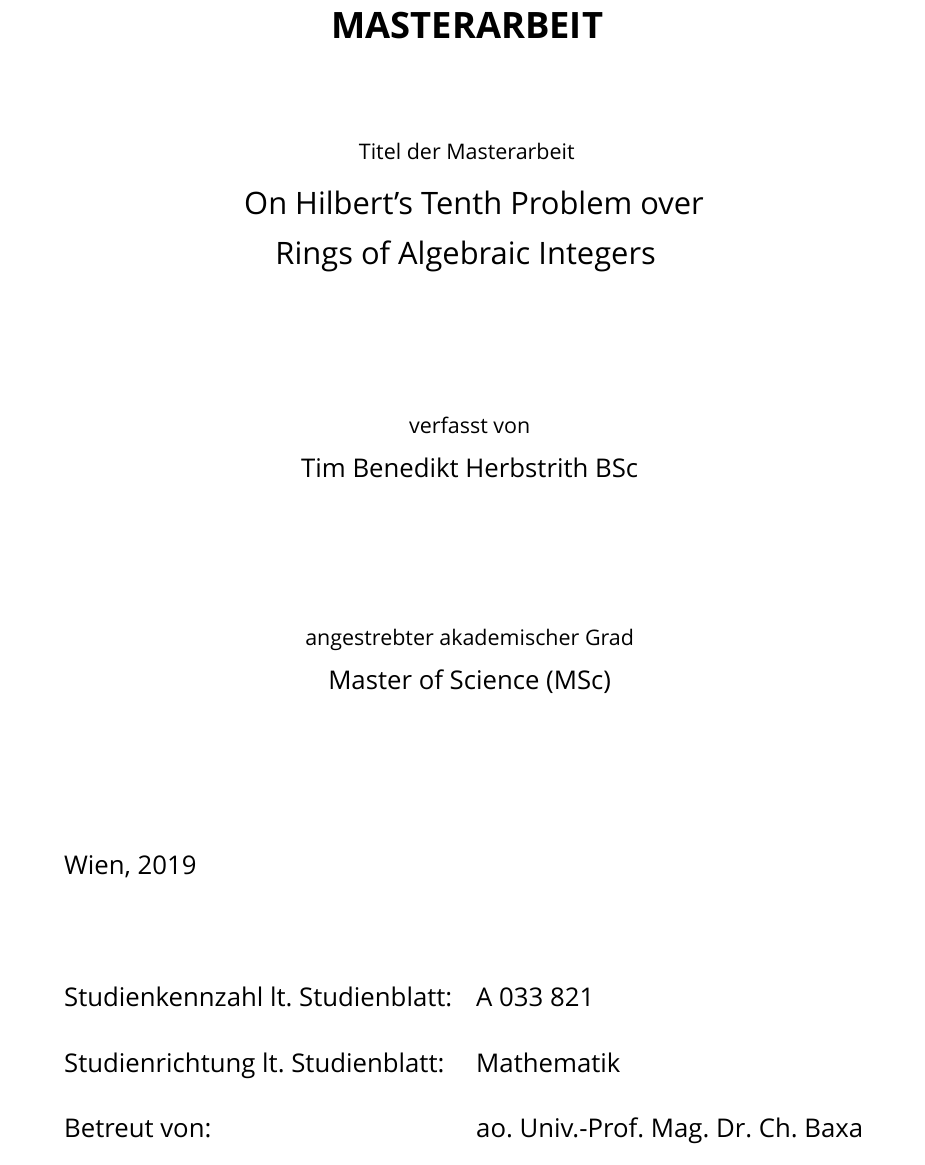
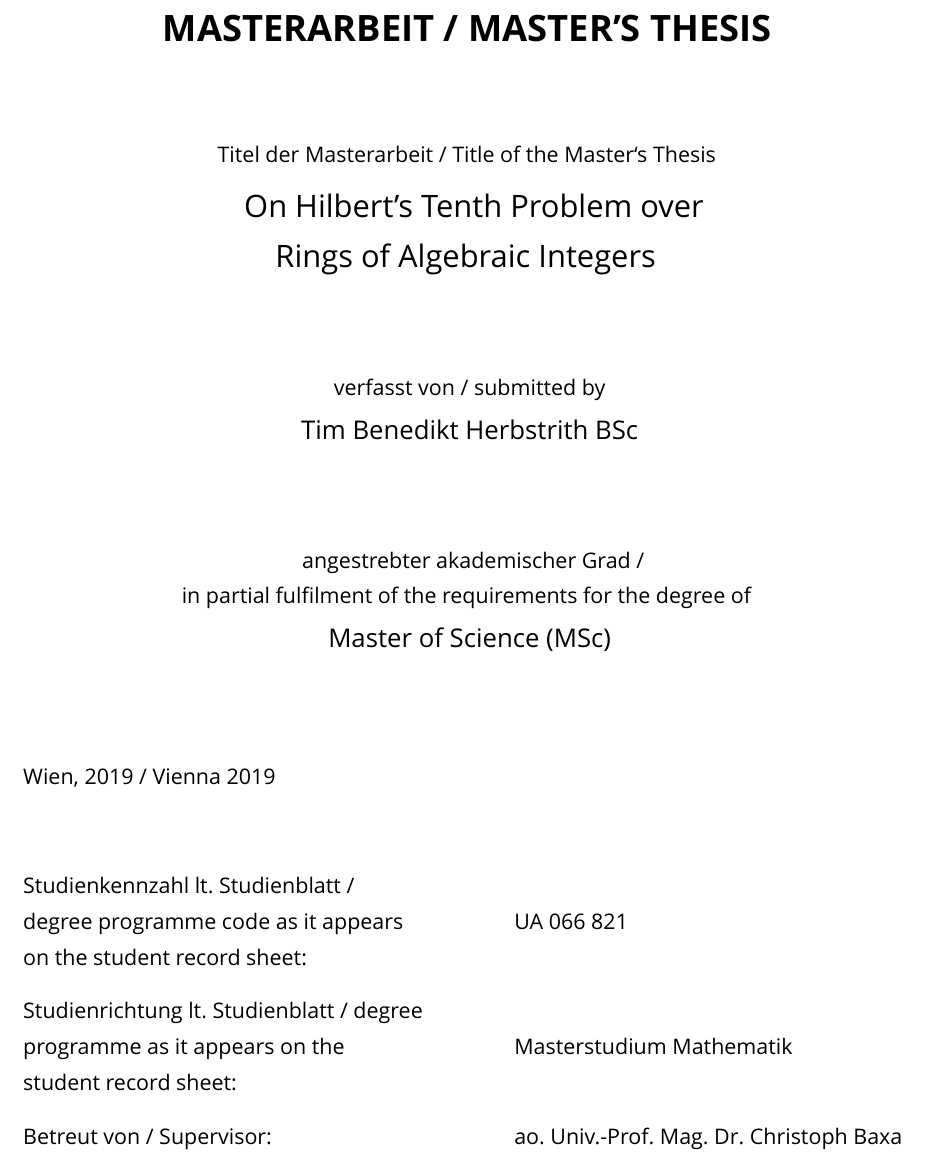
Before and after one commit to tim6her/h10-over-rings-of-integers, a LaTeX thesis (Herbstrith-H10_over_AI.tex, which reads contents/00_frontmatter.tex): part of page 1 of 71, cut at the place of the change. Compiled offline with XeLaTeX.

Commit message:
Fixed title page

```diff
--- a/Herbstrith-H10_over_AI.tex
+++ b/Herbstrith-H10_over_AI.tex
@@ -63,6 +63,8 @@
 \setotherlanguage{italian}
 \usepackage{floatrow}
 \usepackage{booktabs}
+\usepackage{array}
+\newcolumntype{L}[1]{>{\raggedright\let\newline\\\arraybackslash\hspace{0pt}}m{#1}}
 
 \usepackage[autostyle,
             english=british]{csquotes}
--- a/contents/00_frontmatter.tex
+++ b/contents/00_frontmatter.tex
@@ -21,13 +21,13 @@
 
 \begin{center}  % Diplomarbeit ODER Magisterarbeit ODER Dissertation
     \Huge{\textsf{\textbf{\MakeUppercase{
-        Masterarbeit
+        Masterarbeit / Master's Thesis
     }}}}
     \vspace{1.5cm}
 
     \large{\textsf{  % Diplomarbeit ODER Magisterarbeit ODER Dissertation
                      % (Dies ist erst die Ueberschrift!)
-        Titel der Masterarbeit
+        Titel der Masterarbeit / Title of the Master‘s Thesis
     }}
     \vspace{.1cm}
 
@@ -37,7 +37,7 @@
     \vfill
 
     \large{\textsf{  % Verfasserin ODER Verfasser (Ueberschrift)
-        verfasst von
+        verfasst von / submitted by
     }}
 
     \Large{\textsf{  Tim Benedikt Herbstrith BSc
@@ -45,7 +45,8 @@
     \vfill
 
     \large{\textsf{
-        angestrebter akademischer Grad  % (Ueberschrift)
+        angestrebter akademischer Grad /\\ % (Ueberschrift)
+        in partial fulfilment of the requirements for the degree of
     }}
 
     \Large{\textsf{  % Magistra ODER Magister ODER Doktorin ODER Doktor
@@ -54,28 +55,33 @@
     }}
 
 \vfill
-
-\noindent\begin{tabular}{@{}ll}
-\textsf{Wien, 2019}
+\large
+\noindent\begin{tabular}{%
+  @{}L{0.45\textwidth}@{\hskip 0.1\textwidth}p{0.45\textwidth}}
+\textsf{Wien, 2019 / Vienna 2019}
   % <<<<< ORT, MONAT UND JAHR EINTRAGEN
 &
 \\
 \\
-\textsf{Studienkennzahl lt.\ Studienblatt:}
+\sffamily Studienkennzahl lt.\ Studienblatt /
+degree programme code as it appears on
+the student record sheet:
 &
-\textsf{A 033 821}  % <<<<< STUDIENKENNZAHL EINTRAGEN
+\textsf{UA 066 821}  % <<<<< STUDIENKENNZAHL EINTRAGEN
 \\
     % BEI DISSERTATIONEN:
-%\textsf{Dissertationsgebiet lt. Studienblatt:}
-    % ANSONSTEN:
-\textsf{Studienrichtung lt.\ Studienblatt:}
+%\textsf{Dissertationsgebiet lt. Studienblatt}
+    % ANSONSTEN:%
+\sffamily Studienrichtung lt.\ Studienblatt /
+degree programme as it appears on
+the student record sheet:
 &
-\textsf{Mathematik}  % <<<<< DISSGEBIET/STUDIENRICHTUNG EINTRAGEN
+\textsf{Masterstudium Mathematik}  % <<<<< DISSGEBIET/STUDIENRICHTUNG EINTRAGEN
 \\
 % Betreuerin ODER Betreuer:
-\textsf{Betreut von:}
+\textsf{Betreut von / Supervisor:}
 &
-\textsf{ao.~Univ.-Prof.~Mag.~Dr.~Ch.~Baxa}  % <<<<< NAME EINTRAGEN
+\textsf{ao.~Univ.-Prof.~Mag.~Dr.~Christoph Baxa}  % <<<<< NAME EINTRAGEN
 \end{tabular}
 \end{center}
 \end{titlepage}
```
